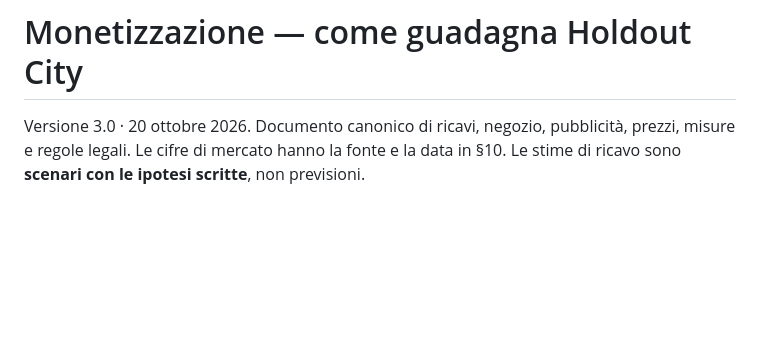
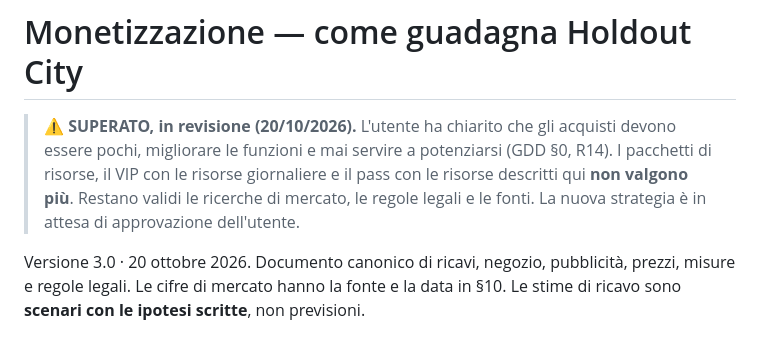
Before and after one commit to Spidahh/AndroidGAME, a Markdown page: docs/MONETIZZAZIONE.md, the part around the change. Rendered like a GitHub page; blank space fills up the shorter version.

Commit message:
Registra requisiti utente: acquisti solo funzionali, niente codice prima del design
Co-Authored-By: Claude Opus 5.5 <noreply@anthropic.com>

```diff
--- a/docs/MONETIZZAZIONE.md
+++ b/docs/MONETIZZAZIONE.md
@@ -1,4 +1,6 @@
 # Monetizzazione — come guadagna Holdout City
+
+> **⚠ SUPERATO, in revisione (20/10/2026).** L'utente ha chiarito che gli acquisti devono essere pochi, migliorare le funzioni e mai servire a potenziarsi (GDD §0, R14). I pacchetti di risorse, il VIP con le risorse giornaliere e il pass con le risorse descritti qui **non valgono più**. Restano validi le ricerche di mercato, le regole legali e le fonti. La nuova strategia è in attesa di approvazione dell'utente.
 
 Versione 3.0 · 20 ottobre 2026. Documento canonico di ricavi, negozio, pubblicità, prezzi, misure e regole legali.
 Le cifre di mercato hanno la fonte e la data in §10. Le stime di ricavo sono **scenari con le ipotesi scritte**, non previsioni.
```
Also changed, not shown: docs/GDD.md (+2 -0 lines), docs/ROADMAP.md (+2 -1 lines).
